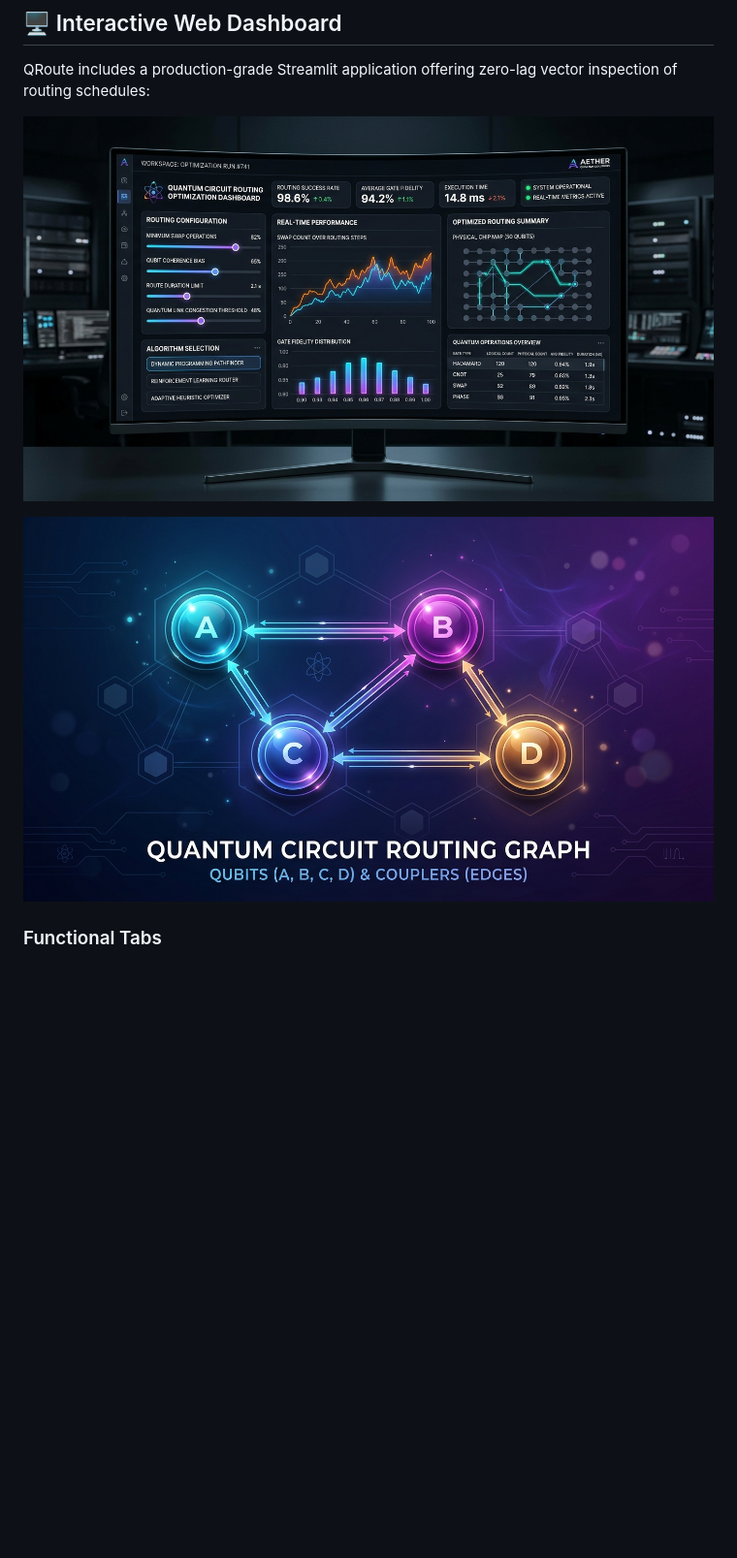
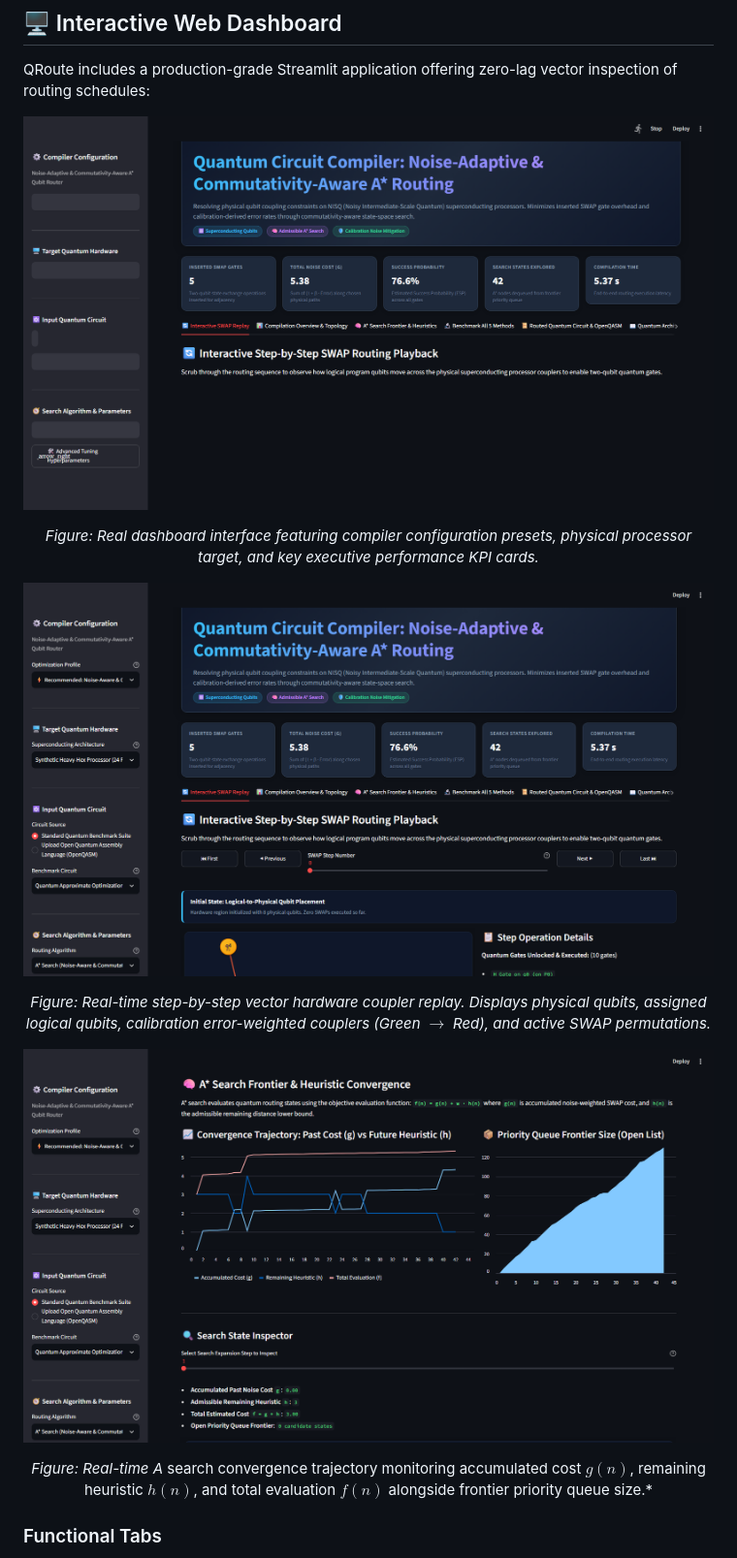
Before and after one commit to Bazuka13/qroute, a Markdown page: README.md, the part around one of its changes. Shown at 97% size. GitHub-like rendering; pictures changed too: assets/dashboard_live.png (added), assets/dashboard_mockup.jpg (deleted), assets/frontier_live.png (added); blank space fills up the shorter version.

```diff
--- a/README.md
+++ b/README.md
@@ -256,13 +256,25 @@ QRoute includes a production-grade Streamlit application offering zero-lag vecto
 
 <div align="center">
 
-![Dashboard Mockup](assets/dashboard_mockup.jpg)
+![Live QRoute Dashboard Interface](assets/dashboard_live.png)
+
+*Figure: Real dashboard interface featuring compiler configuration presets, physical processor target, and key executive performance KPI cards.*
 
 </div>
 
 <div align="center">
 
-![Coupler Replay Mockup](assets/routing_graph_mockup.jpg)
+![Live Interactive SWAP Replay](assets/swap_replay_live.png)
+
+*Figure: Real-time step-by-step vector hardware coupler replay. Displays physical qubits, assigned logical qubits, calibration error-weighted couplers (Green $\to$ Red), and active SWAP permutations.*
+
+</div>
+
+<div align="center">
+
+![Live A* Frontier Convergence](assets/frontier_live.png)
+
+*Figure: Real-time A* search convergence trajectory monitoring accumulated cost $g(n)$, remaining heuristic $h(n)$, and total evaluation $f(n)$ alongside frontier priority queue size.*
 
 </div>
 
```
Also changed, not shown: other parts of README.md (+6 -4 lines), assets/topology_live.png (added), 1 other file.
